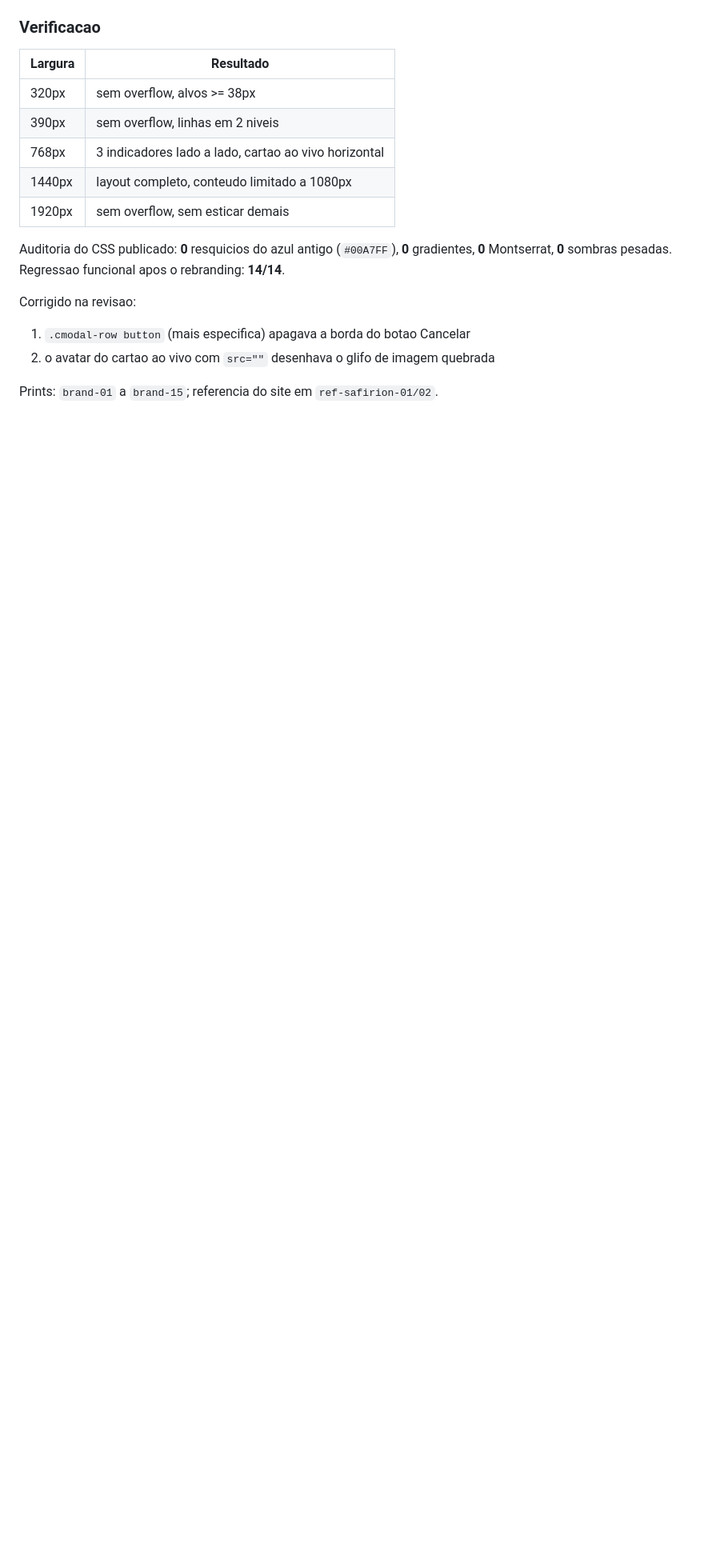
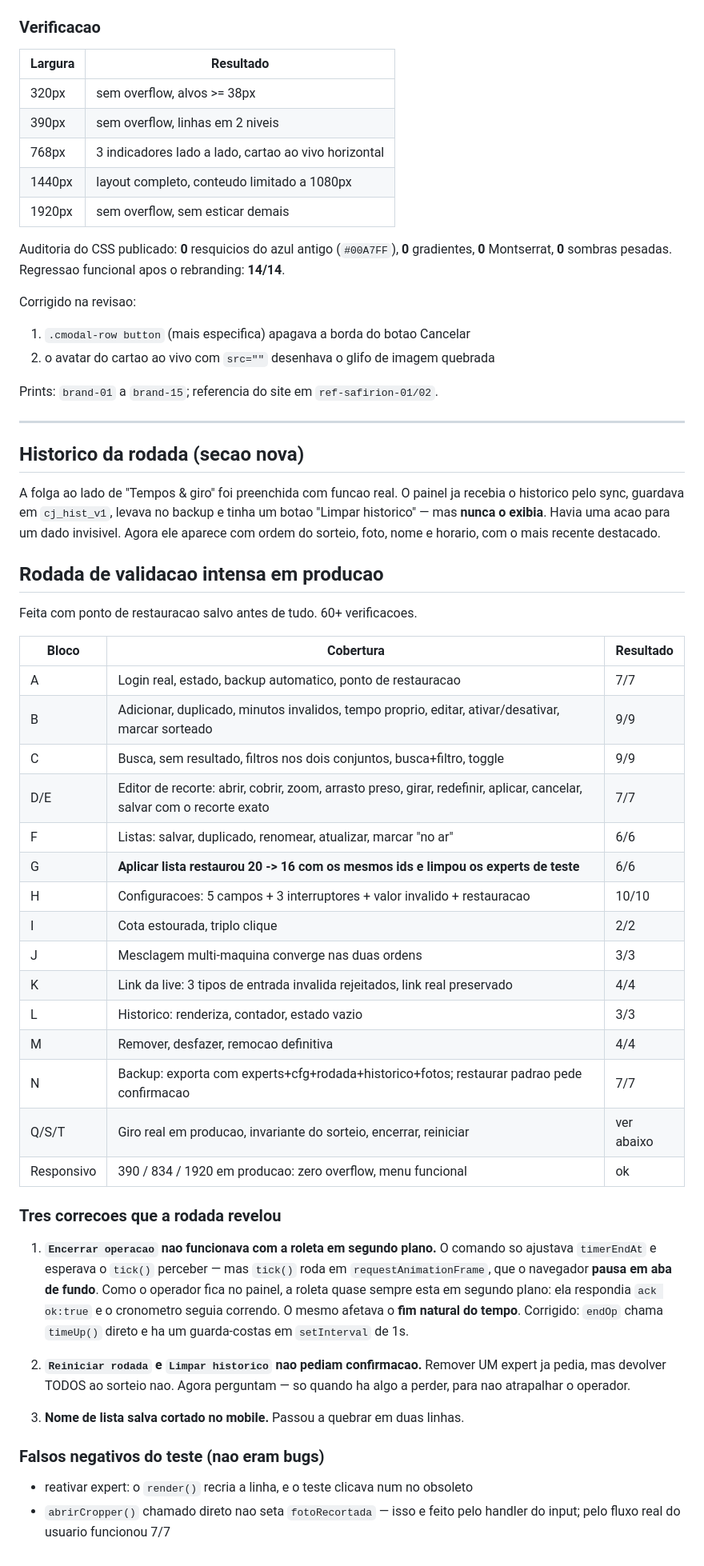
Before and after one commit to visionxma/arsenal-pro, a Markdown page: testes-roleta/README.md, the part around the change. Shown at 80% size. GitHub-like rendering; blank space fills up the shorter version.

Commit message:
Documenta a rodada de validacao intensa em producao
Co-Authored-By: Claude Opus 5 <noreply@anthropic.com>

```diff
--- a/testes-roleta/README.md
+++ b/testes-roleta/README.md
@@ -280,3 +280,57 @@ Corrigido na revisao:
 2. o avatar do cartao ao vivo com `src=""` desenhava o glifo de imagem quebrada
 
 Prints: `brand-01` a `brand-15`; referencia do site em `ref-safirion-01/02`.
+
+---
+
+## Historico da rodada (secao nova)
+
+A folga ao lado de "Tempos & giro" foi preenchida com funcao real. O painel ja
+recebia o historico pelo sync, guardava em `cj_hist_v1`, levava no backup e
+tinha um botao "Limpar historico" — mas **nunca o exibia**. Havia uma acao para
+um dado invisivel. Agora ele aparece com ordem do sorteio, foto, nome e horario,
+com o mais recente destacado.
+
+## Rodada de validacao intensa em producao
+
+Feita com ponto de restauracao salvo antes de tudo. 60+ verificacoes.
+
+| Bloco | Cobertura | Resultado |
+|---|---|---|
+| A | Login real, estado, backup automatico, ponto de restauracao | 7/7 |
+| B | Adicionar, duplicado, minutos invalidos, tempo proprio, editar, ativar/desativar, marcar sorteado | 9/9 |
+| C | Busca, sem resultado, filtros nos dois conjuntos, busca+filtro, toggle | 9/9 |
+| D/E | Editor de recorte: abrir, cobrir, zoom, arrasto preso, girar, redefinir, aplicar, cancelar, salvar com o recorte exato | 7/7 |
+| F | Listas: salvar, duplicado, renomear, atualizar, marcar "no ar" | 6/6 |
+| G | **Aplicar lista restaurou 20 -> 16 com os mesmos ids e limpou os experts de teste** | 6/6 |
+| H | Configuracoes: 5 campos + 3 interruptores + valor invalido + restauracao | 10/10 |
+| I | Cota estourada, triplo clique | 2/2 |
+| J | Mesclagem multi-maquina converge nas duas ordens | 3/3 |
+| K | Link da live: 3 tipos de entrada invalida rejeitados, link real preservado | 4/4 |
+| L | Historico: renderiza, contador, estado vazio | 3/3 |
+| M | Remover, desfazer, remocao definitiva | 4/4 |
+| N | Backup: exporta com experts+cfg+rodada+historico+fotos; restaurar padrao pede confirmacao | 7/7 |
+| Q/S/T | Giro real em producao, invariante do sorteio, encerrar, reiniciar | ver abaixo |
+| Responsivo | 390 / 834 / 1920 em producao: zero overflow, menu funcional | ok |
+
+### Tres correcoes que a rodada revelou
+
+1. **`Encerrar operacao` nao funcionava com a roleta em segundo plano.**
+   O comando so ajustava `timerEndAt` e esperava o `tick()` perceber — mas
+   `tick()` roda em `requestAnimationFrame`, que o navegador **pausa em aba de
+   fundo**. Como o operador fica no painel, a roleta quase sempre esta em
+   segundo plano: ela respondia `ack ok:true` e o cronometro seguia correndo.
+   O mesmo afetava o **fim natural do tempo**. Corrigido: `endOp` chama
+   `timeUp()` direto e ha um guarda-costas em `setInterval` de 1s.
+
+2. **`Reiniciar rodada` e `Limpar historico` nao pediam confirmacao.**
+   Remover UM expert ja pedia, mas devolver TODOS ao sorteio nao. Agora
+   perguntam — so quando ha algo a perder, para nao atrapalhar o operador.
+
+3. **Nome de lista salva cortado no mobile.** Passou a quebrar em duas linhas.
+
+### Falsos negativos do teste (nao eram bugs)
+
+- reativar expert: o `render()` recria a linha, e o teste clicava num no obsoleto
+- `abrirCropper()` chamado direto nao seta `fotoRecortada` — isso e feito pelo
+  handler do input; pelo fluxo real do usuario funcionou 7/7
```
